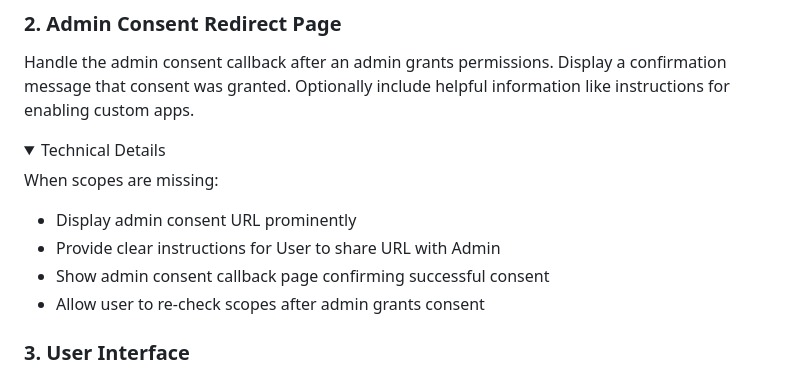
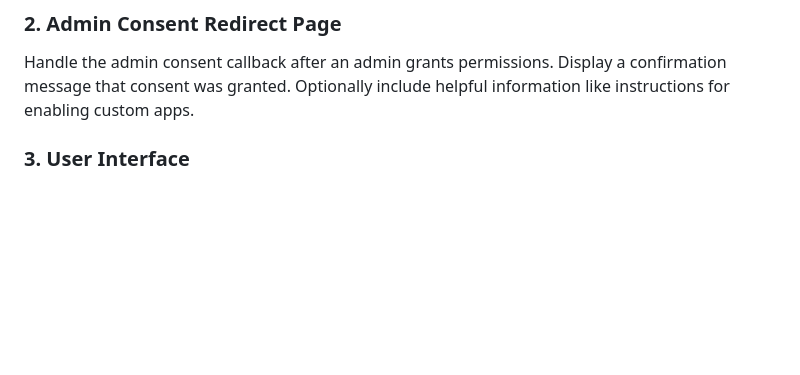
Before and after one commit to heyitsaamir/TeamsSimpleBotProvisioning, a Markdown page: ARCHITECTURE.md, the part around the change. Drawn GitHub-style; folded sections open; blank space fills up the shorter version.

Commit message:
docs: simplify Admin Consent Redirect Page section
Remove technical details - this section is for showing helpful messages
to the admin, not handling consent flow details

Co-Authored-By: Claude Sonnet 4.5 <noreply@anthropic.com>

```diff
--- a/ARCHITECTURE.md
+++ b/ARCHITECTURE.md
@@ -304,16 +304,6 @@ Handle the OAuth callback after user authentication. Capture the authorization c
 ### 2. Admin Consent Redirect Page
 Handle the admin consent callback after an admin grants permissions. Display a confirmation message that consent was granted. Optionally include helpful information like instructions for enabling custom apps.
 
-<details>
-<summary>Technical Details</summary>
-
-When scopes are missing:
-- Display admin consent URL prominently
-- Provide clear instructions for User to share URL with Admin
-- Show admin consent callback page confirming successful consent
-- Allow user to re-check scopes after admin grants consent
-</details>
-
 ### 3. User Interface
 Provide clear, helpful UI to guide users through the provisioning process. Show authentication status, permission checks, and provisioning progress.
 
```
